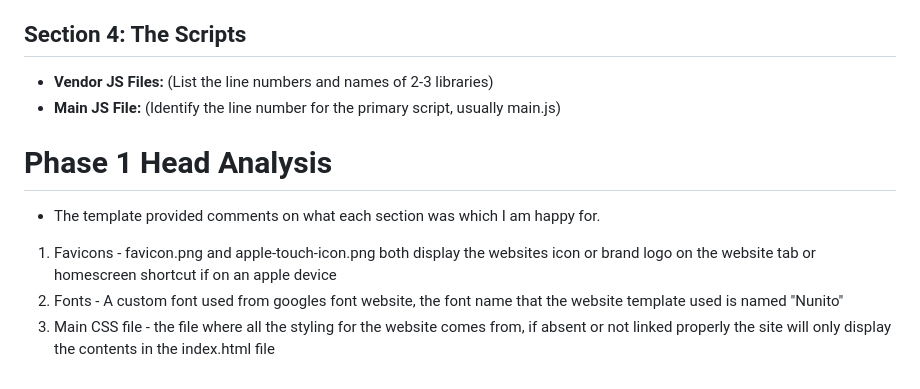
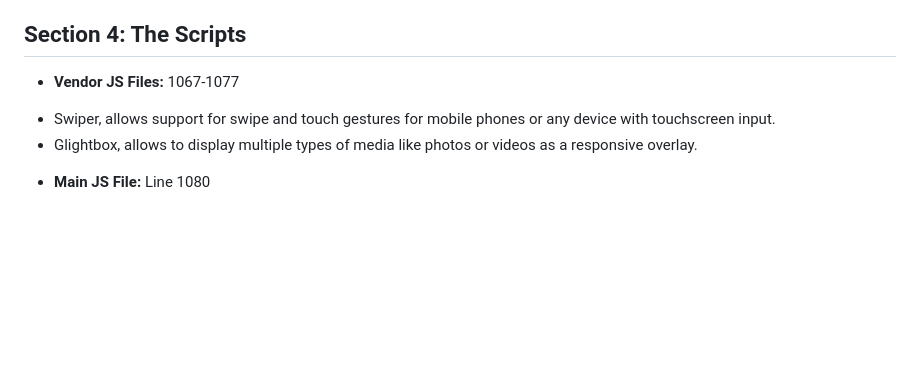
Before and after one commit to CIT82/alexl-pub, a Markdown page: p0/README.md, the part around the change. Drawn GitHub-style; blank space fills up the shorter version.

Commit message:
docs: analyzed footer and vendor scripts

```diff
--- a/p0/README.md
+++ b/p0/README.md
@@ -53,19 +53,8 @@
 * **Research:** Visually it uses the same font as the rest of the website as well as it being centered.
 
 ## Section 4: The Scripts
-* **Vendor JS Files:** (List the line numbers and names of 2-3 libraries)
-* **Main JS File:** (Identify the line number for the primary script, usually main.js)
+* **Vendor JS Files:** 1067-1077
+- Swiper, allows support for swipe and touch gestures for mobile phones or any device with touchscreen input.
+- Glightbox, allows to display multiple types of media like photos or videos as a responsive overlay.
 
-
-
-
-
-
-
-
-
-# Phase 1 Head Analysis
-- The template provided comments on what each section was which I am happy for.
-1. Favicons - favicon.png and apple-touch-icon.png both display the websites icon or brand logo on the website tab or homescreen shortcut if on an apple device
-2. Fonts - A custom font used from googles font website, the font name that the website template used is named "Nunito"
-3. Main CSS file - the file where all the styling for the website comes from, if absent or not linked properly the site will only display the contents in the index.html file
+* **Main JS File:** Line 1080
```
